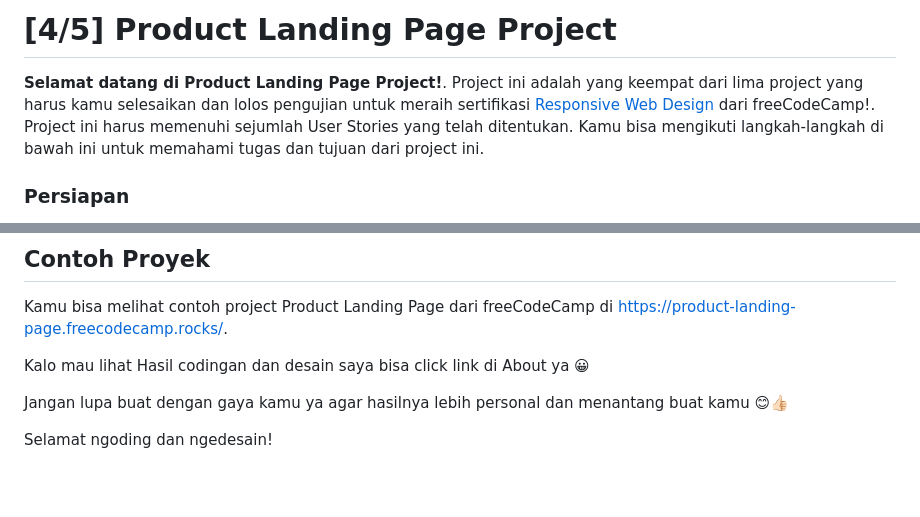
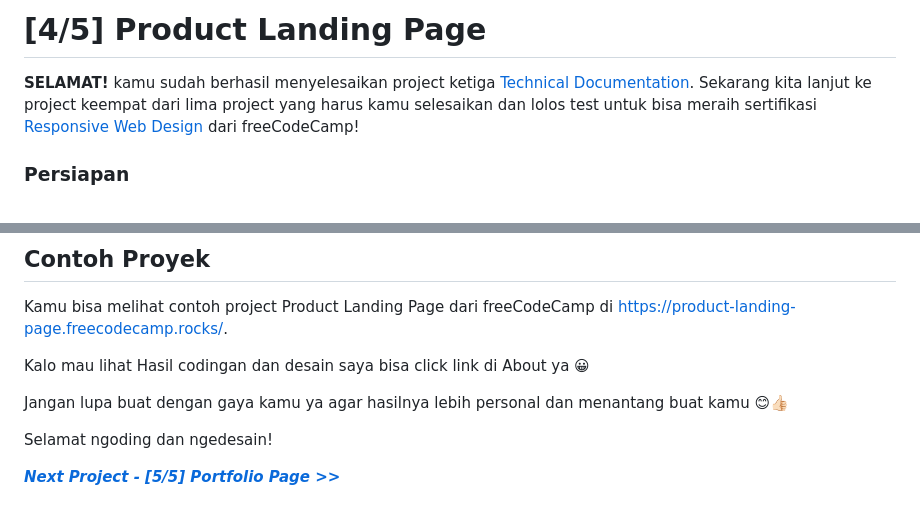
Before and after one commit to dipintoo/freeCodeCamp_Product-Landing-Page, a Markdown page: README.md, 2 parts joined by grey strips. Drawn GitHub-style; blank space fills up the shorter version.

```diff
--- a/README.md
+++ b/README.md
@@ -1,6 +1,6 @@
-# [4/5] Product Landing Page Project
+# [4/5] Product Landing Page
 
-**Selamat datang di Product Landing Page Project!**. Project ini adalah yang keempat dari lima project yang harus kamu selesaikan dan lolos pengujian untuk meraih sertifikasi [Responsive Web Design](https://www.freecodecamp.org/learn/2022/responsive-web-design/) dari freeCodeCamp!. Project ini harus memenuhi sejumlah User Stories yang telah ditentukan. Kamu bisa mengikuti langkah-langkah di bawah ini untuk memahami tugas dan tujuan dari project ini.
+**SELAMAT!** kamu sudah berhasil menyelesaikan project ketiga [Technical Documentation](https://github.com/dipintoo/freeCodeCamp_Technical-Documentation). Sekarang kita lanjut ke project keempat dari lima project yang harus kamu selesaikan dan lolos test untuk bisa meraih sertifikasi [Responsive Web Design](https://www.freecodecamp.org/learn/2022/responsive-web-design/) dari freeCodeCamp!
 
 ### Persiapan
 
@@ -73,3 +73,6 @@ Kalo mau lihat Hasil codingan dan desain saya bisa click link di About ya 😀
 Jangan lupa buat dengan gaya kamu ya agar hasilnya lebih personal dan menantang buat kamu 😊👍🏻
 
 Selamat ngoding dan ngedesain!
+
+
+[***Next Project - [5/5] Portfolio Page >>***](https://github.com/dipintoo/freeCodeCamp_Portfolio-Page)
```
